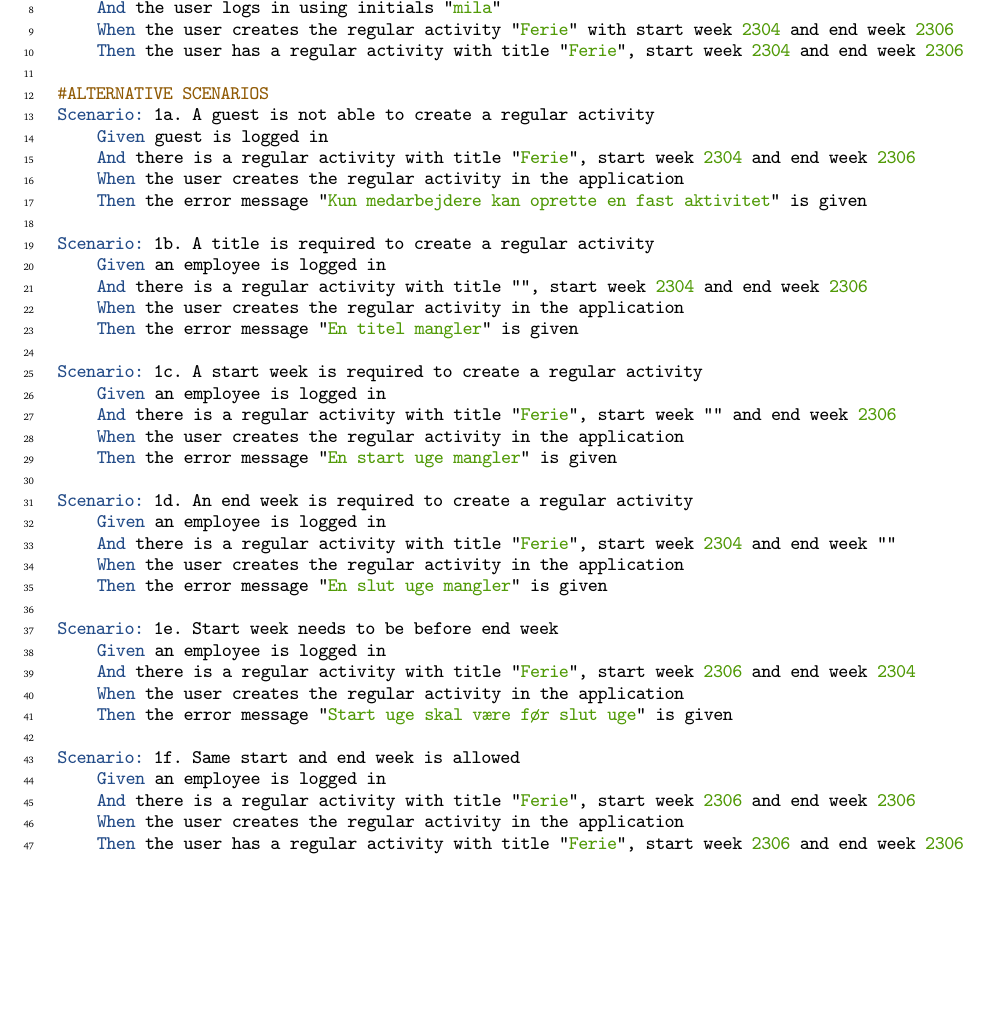
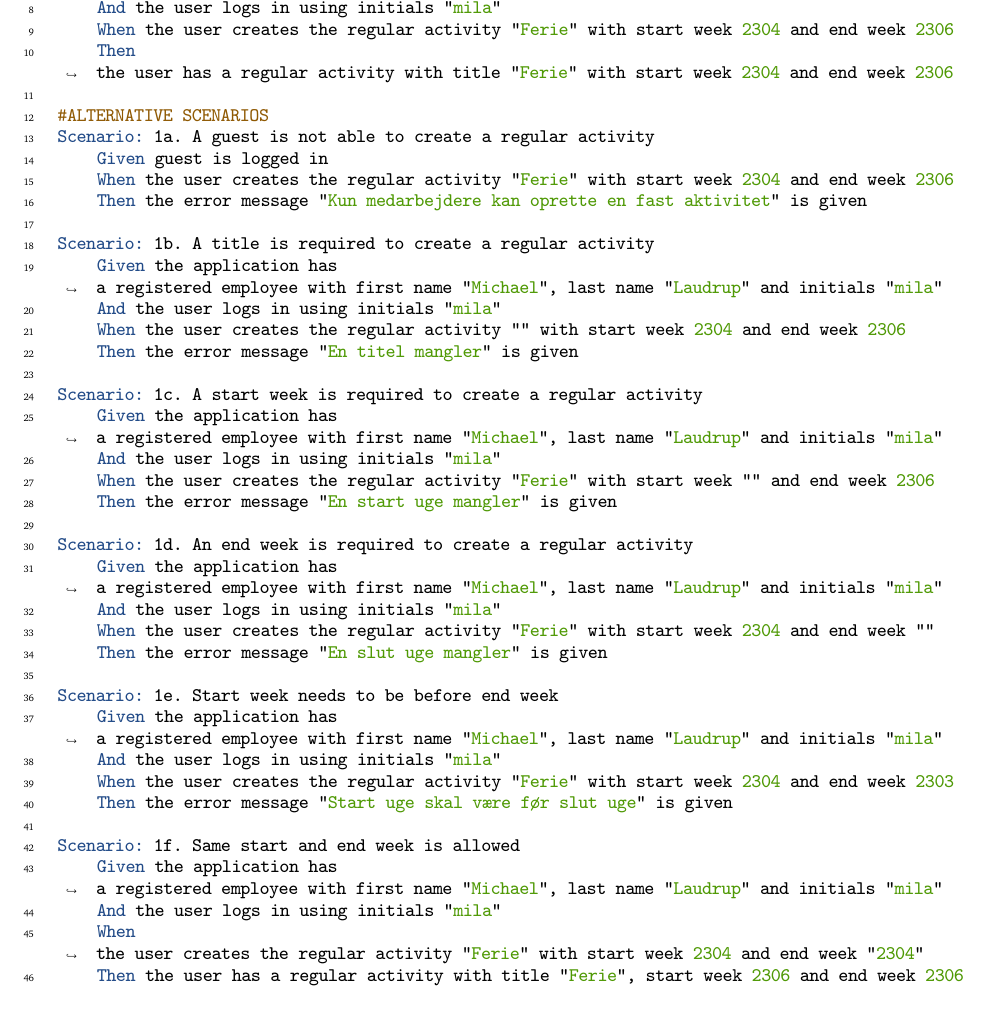
Before and after one commit to rwiuff/02161ExamProject, a LaTeX document (RequirementsAndDesign/rapport_13_1.tex, which reads RequirementsAndDesign/Sections/01Requirements.tex): part of page 7 of 19, cut so that both start at the same text, the shorter picture padded with empty space. Compiled offline with pdfLaTeX.

Commit message:
Update on Overleaf.

```diff
--- a/RequirementsAndDesign/Sections/01Requirements.tex
+++ b/RequirementsAndDesign/Sections/01Requirements.tex
@@ -202,43 +202,42 @@ Scenario: 1. Creating a regular activity
     Given the application has a registered employee with first name "Michael", last name "Laudrup" and initials "mila"
     And the user logs in using initials "mila"
     When the user creates the regular activity "Ferie" with start week 2304 and end week 2306
-    Then the user has a regular activity with title "Ferie", start week 2304 and end week 2306
+    Then the user has a regular activity with title "Ferie" with start week 2304 and end week 2306
 
 #ALTERNATIVE SCENARIOS
 Scenario: 1a. A guest is not able to create a regular activity
     Given guest is logged in
-    And there is a regular activity with title "Ferie", start week 2304 and end week 2306
-    When the user creates the regular activity in the application
+    When the user creates the regular activity "Ferie" with start week 2304 and end week 2306
     Then the error message "Kun medarbejdere kan oprette en fast aktivitet" is given
 
 Scenario: 1b. A title is required to create a regular activity
-    Given an employee is logged in
-    And there is a regular activity with title "", start week 2304 and end week 2306
-    When the user creates the regular activity in the application
+    Given the application has a registered employee with first name "Michael", last name "Laudrup" and initials "mila"
+    And the user logs in using initials "mila"
+    When the user creates the regular activity "" with start week 2304 and end week 2306
     Then the error message "En titel mangler" is given
 
 Scenario: 1c. A start week is required to create a regular activity
-    Given an employee is logged in
-    And there is a regular activity with title "Ferie", start week "" and end week 2306
-    When the user creates the regular activity in the application
+    Given the application has a registered employee with first name "Michael", last name "Laudrup" and initials "mila"
+    And the user logs in using initials "mila"
+    When the user creates the regular activity "Ferie" with start week "" and end week 2306
     Then the error message "En start uge mangler" is given
 
 Scenario: 1d. An end week is required to create a regular activity
-    Given an employee is logged in
-    And there is a regular activity with title "Ferie", start week 2304 and end week ""
-    When the user creates the regular activity in the application
+    Given the application has a registered employee with first name "Michael", last name "Laudrup" and initials "mila"
+    And the user logs in using initials "mila"
+    When the user creates the regular activity "Ferie" with start week 2304 and end week ""
     Then the error message "En slut uge mangler" is given
 
 Scenario: 1e. Start week needs to be before end week
-    Given an employee is logged in
-    And there is a regular activity with title "Ferie", start week 2306 and end week 2304
-    When the user creates the regular activity in the application
+    Given the application has a registered employee with first name "Michael", last name "Laudrup" and initials "mila"
+    And the user logs in using initials "mila"
+    When the user creates the regular activity "Ferie" with start week 2304 and end week 2303
     Then the error message "Start uge skal være før slut uge" is given
 
 Scenario: 1f. Same start and end week is allowed
-    Given an employee is logged in
-    And there is a regular activity with title "Ferie", start week 2306 and end week 2306
-    When the user creates the regular activity in the application
+    Given the application has a registered employee with first name "Michael", last name "Laudrup" and initials "mila"
+    And the user logs in using initials "mila"
+    When the user creates the regular activity "Ferie" with start week 2304 and end week "2304"
     Then the user has a regular activity with title "Ferie", start week 2306 and end week 2306
     \end{minted}
 \end{listing}
```
